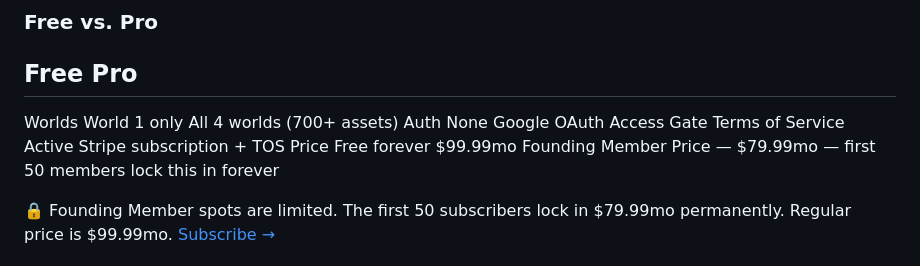
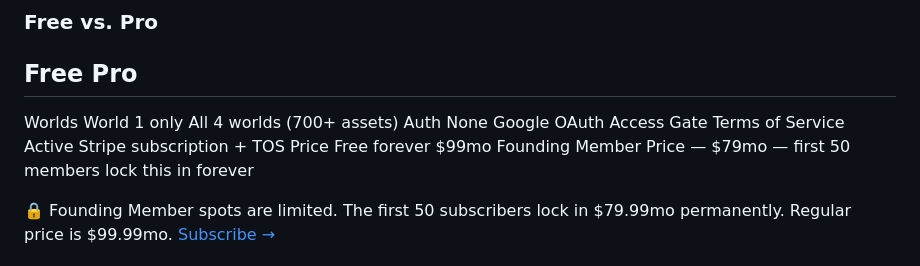
Before and after one commit to 7thDimensionMedia/7thdimensionmarkets-site, a Markdown page: README.md, the part around the change. Drawn GitHub-style.

```diff
--- a/README.md
+++ b/README.md
@@ -110,8 +110,8 @@ The key number is 11.0x. The strategy generated 11 times more return per unit of
  Worlds  World 1 only  All 4 worlds (700+ assets)
  Auth  None  Google OAuth
  Access Gate  Terms of Service  Active Stripe subscription + TOS
- Price  Free forever  $99.99mo
- Founding Member Price  —  $79.99mo — first 50 members lock this in forever
+ Price  Free forever  $99mo
+ Founding Member Price  —  $79mo — first 50 members lock this in forever
 
  🔒 Founding Member spots are limited. The first 50 subscribers lock in $79.99mo permanently. Regular price is $99.99mo. [Subscribe →](httpsbuy.stripe.com28E5kFdwn2kF7pY7v23cc00)
 
```
